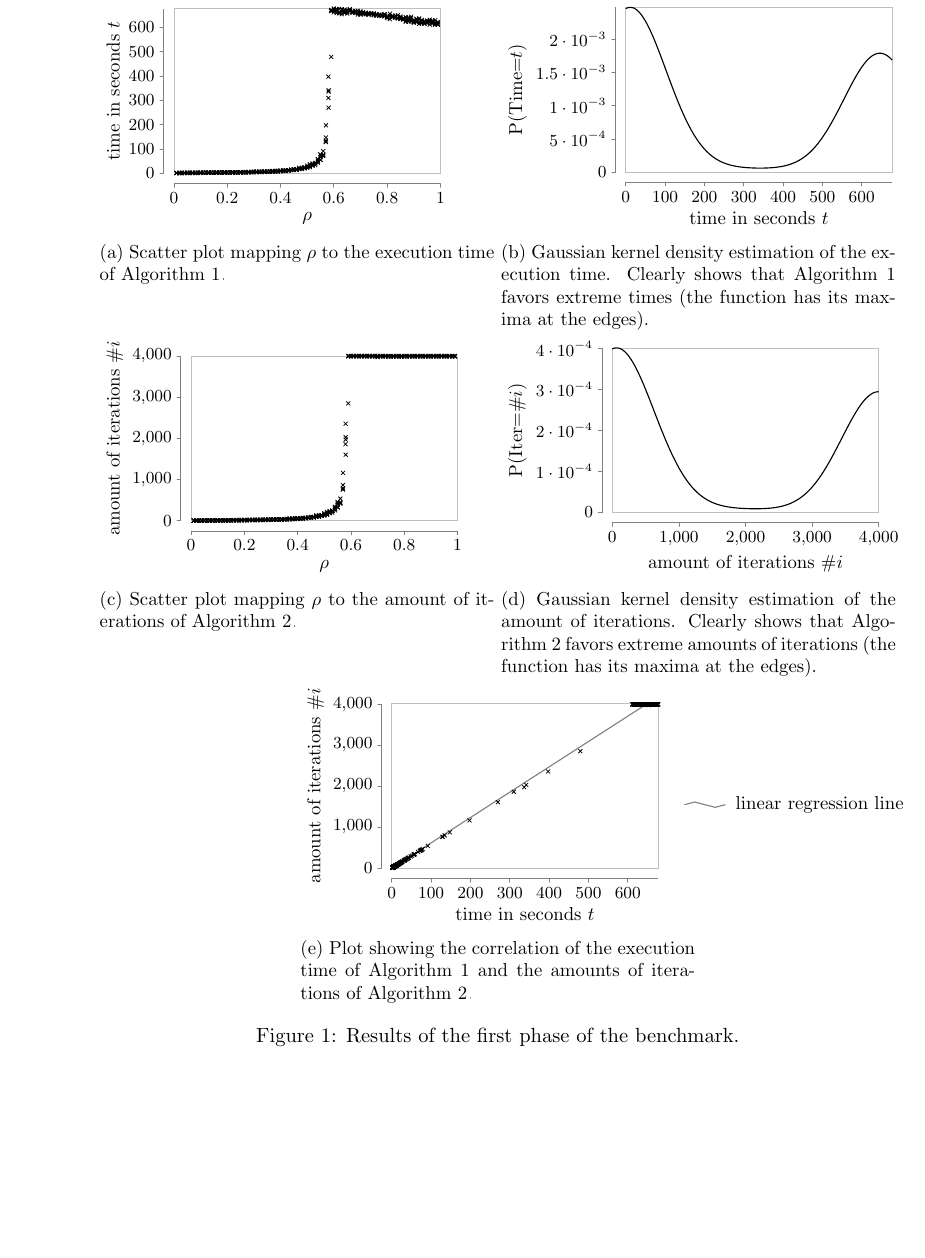
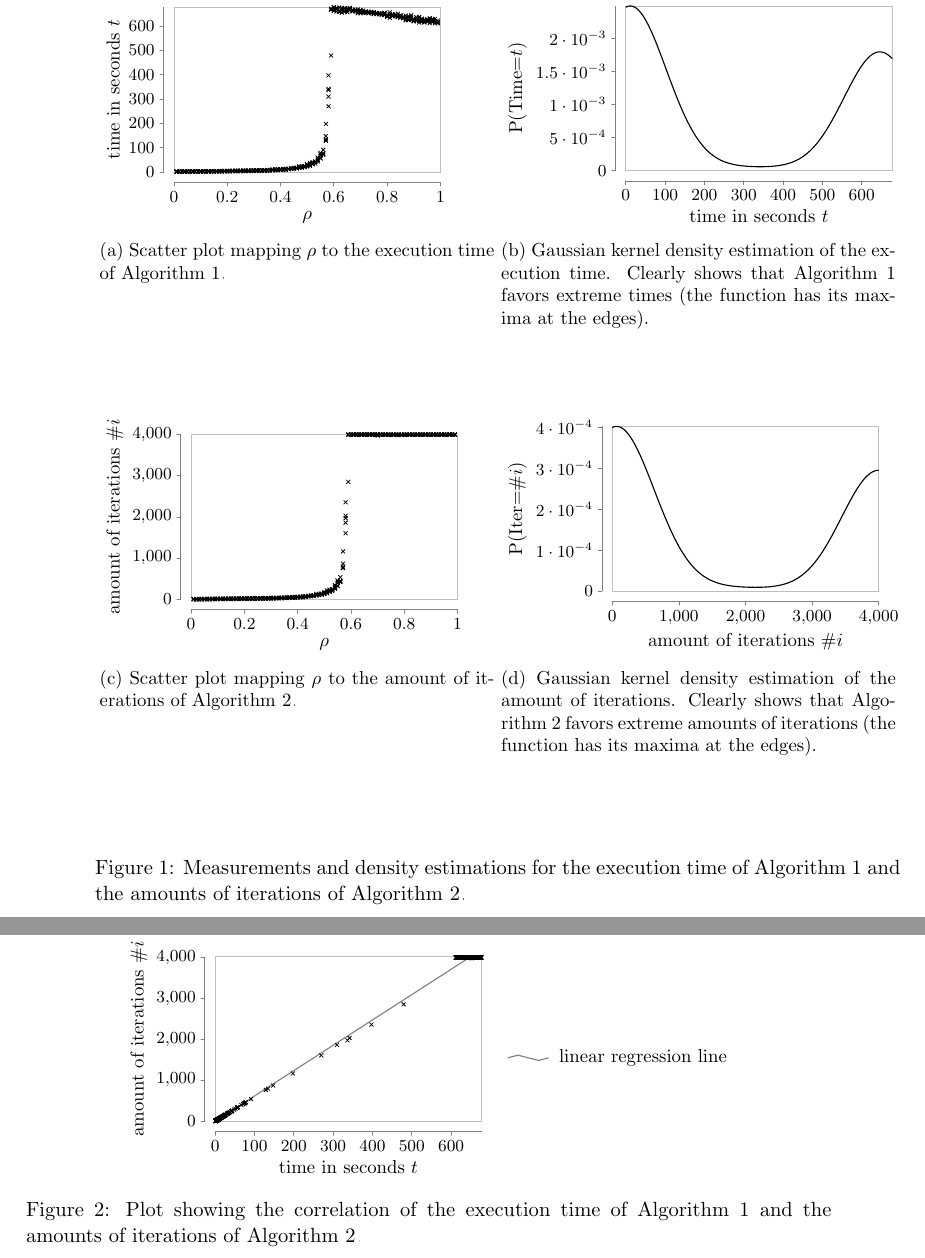
Before and after one commit to jofas/pscw, a LaTeX paper (doc/pscw.tex): part of page 4 of 8 before the commit and two parts of pages 4 and 5 of 8 after it, the two joined at a grey line, cut so that both start at the same text, the shorter picture padded with empty space. Compiled offline with pdfLaTeX.

Commit message:
restructuring

```diff
--- a/doc/pscw.tex
+++ b/doc/pscw.tex
@@ -315,6 +315,8 @@ for the time measuring \citep[see][Chapter 3.4.1]{openmp}.
 \end{subfigure}
 % }}}
 
+\vspace{1.5cm}
+
 % density -> num_iter {{{
 \begin{subfigure}[t]{0.49\textwidth}
 \begin{tikzpicture}[scale=1]
@@ -354,8 +356,19 @@ for the time measuring \citep[see][Chapter 3.4.1]{openmp}.
 \end{subfigure}
 % }}}
 
+\vspace{1.5cm}
+
+\caption{Measurements and density estimations for the
+ execution time of Algorithm~\ref{alg:perc} and the amounts
+ of iterations of Algorithm~\ref{alg:build_clusters}.}
+\label{fig:p1}
+\end{center}
+\end{figure}
+% }}}
+
 % time_sum -> num_iter {{{
-\begin{subfigure}[b]{0.49\textwidth}
+\begin{figure}%[b]{0.49\textwidth}
+\begin{center}
 \begin{tikzpicture}[scale=1]
   \datavisualization[
     scientific axes=clean,
@@ -376,11 +389,6 @@ for the time measuring \citep[see][Chapter 3.4.1]{openmp}.
 of Algorithm~\ref{alg:perc} and the amounts of iterations
 of Algorithm~\ref{alg:build_clusters}.}
 \label{fig:p1:e}
-\end{subfigure}
-% }}}
-
-\caption{Results of the first phase of the benchmark.}
-\label{fig:p1}
 \end{center}
 \end{figure}
 % }}}
```
Also changed, not shown: doc/pscw.pdf, doc/pscw.tex (5 more changed lines).
